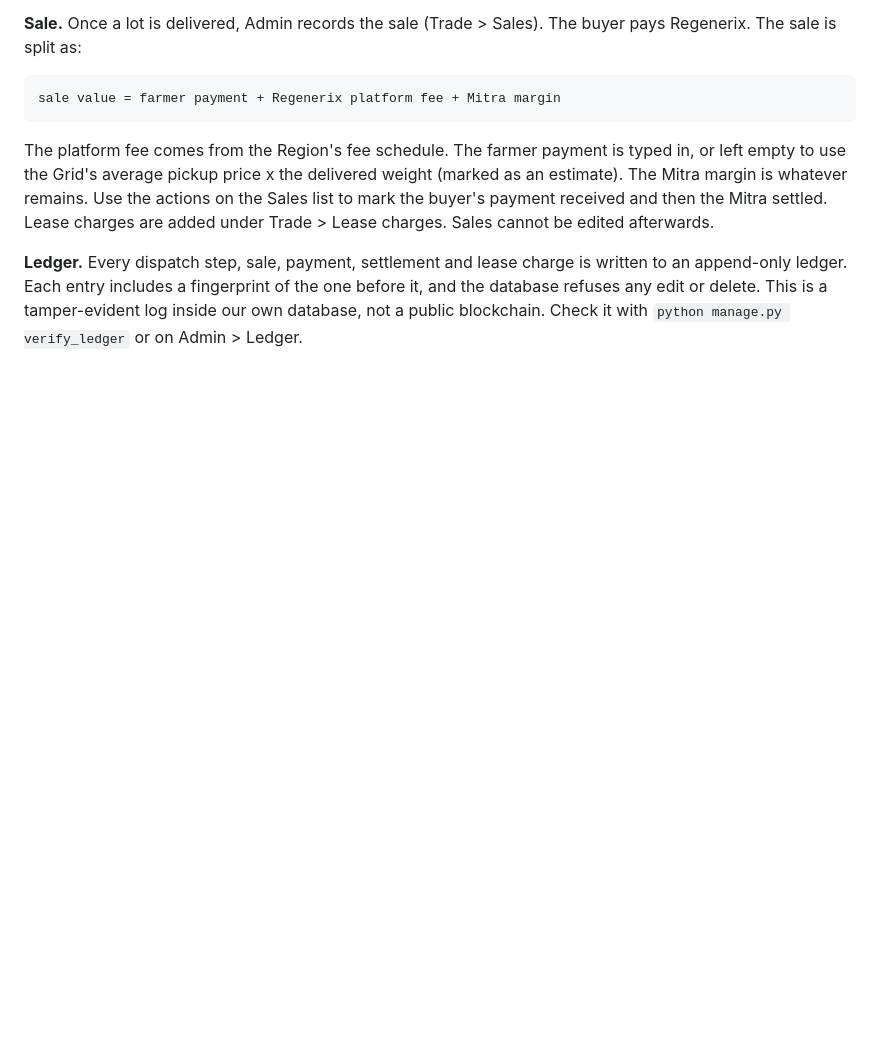
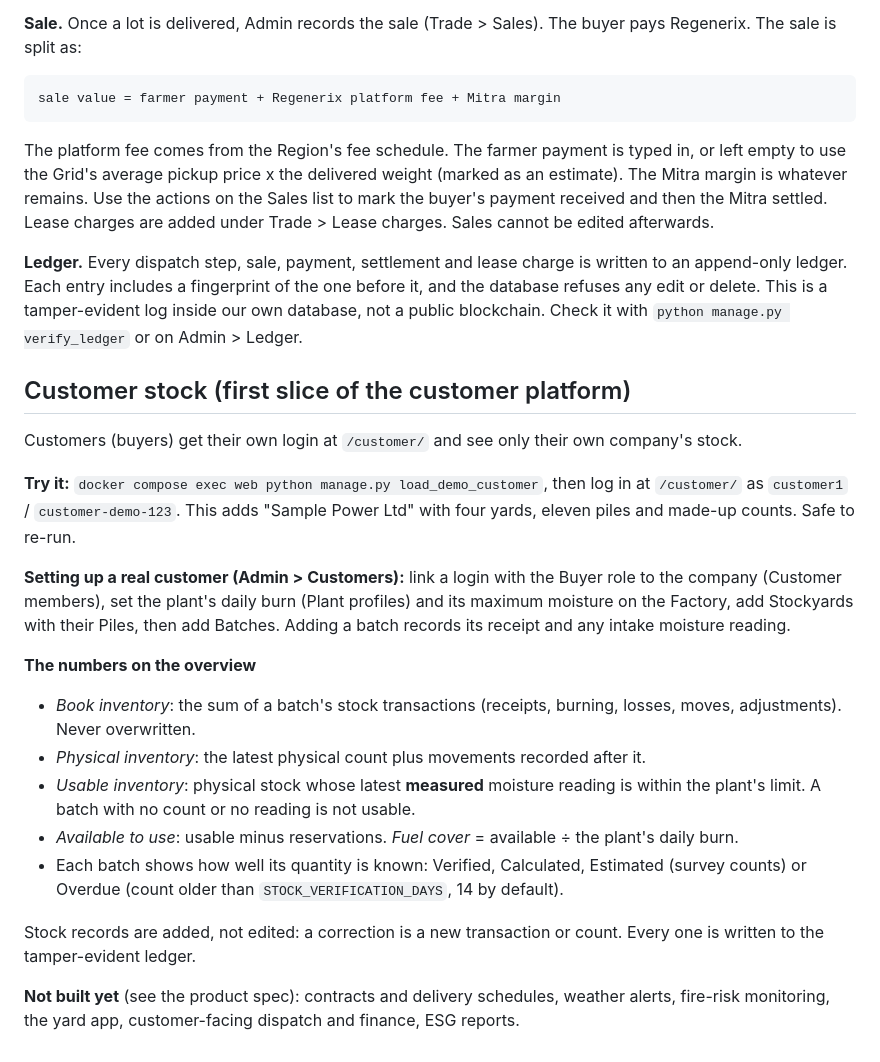
Before and after one commit to GayatrideviAI/burn2earn, a Markdown page: README.md, the part around the change. GitHub-like rendering; blank space fills up the shorter version.

Commit message:
Document customer stock
Co-Authored-By: Claude Sonnet 5.5 <noreply@anthropic.com>
Claude-Session: https://claude.ai/code/session_012Kp58nu653YnJ2qCdF8F9v

```diff
--- a/README.md
+++ b/README.md
@@ -194,3 +194,25 @@ Sales cannot be edited afterwards.
 **Ledger.** Every dispatch step, sale, payment, settlement and lease charge is written to an append-only ledger. Each entry
 includes a fingerprint of the one before it, and the database refuses any edit or delete. This is a tamper-evident log inside our
 own database, not a public blockchain. Check it with `python manage.py verify_ledger` or on Admin > Ledger.
+
+## Customer stock (first slice of the customer platform)
+
+Customers (buyers) get their own login at `/customer/` and see only their own company's stock.
+
+**Try it:** `docker compose exec web python manage.py load_demo_customer`, then log in at `/customer/` as `customer1` / `customer-demo-123`.
+This adds "Sample Power Ltd" with four yards, eleven piles and made-up counts. Safe to re-run.
+
+**Setting up a real customer (Admin > Customers):** link a login with the Buyer role to the company (Customer members), set the plant's
+daily burn (Plant profiles) and its maximum moisture on the Factory, add Stockyards with their Piles, then add Batches.
+Adding a batch records its receipt and any intake moisture reading.
+
+**The numbers on the overview**
+- *Book inventory*: the sum of a batch's stock transactions (receipts, burning, losses, moves, adjustments). Never overwritten.
+- *Physical inventory*: the latest physical count plus movements recorded after it.
+- *Usable inventory*: physical stock whose latest **measured** moisture reading is within the plant's limit. A batch with no count or no reading is not usable.
+- *Available to use*: usable minus reservations. *Fuel cover* = available ÷ the plant's daily burn.
+- Each batch shows how well its quantity is known: Verified, Calculated, Estimated (survey counts) or Overdue (count older than `STOCK_VERIFICATION_DAYS`, 14 by default).
+
+Stock records are added, not edited: a correction is a new transaction or count. Every one is written to the tamper-evident ledger.
+
+**Not built yet** (see the product spec): contracts and delivery schedules, weather alerts, fire-risk monitoring, the yard app, customer-facing dispatch and finance, ESG reports.
```
